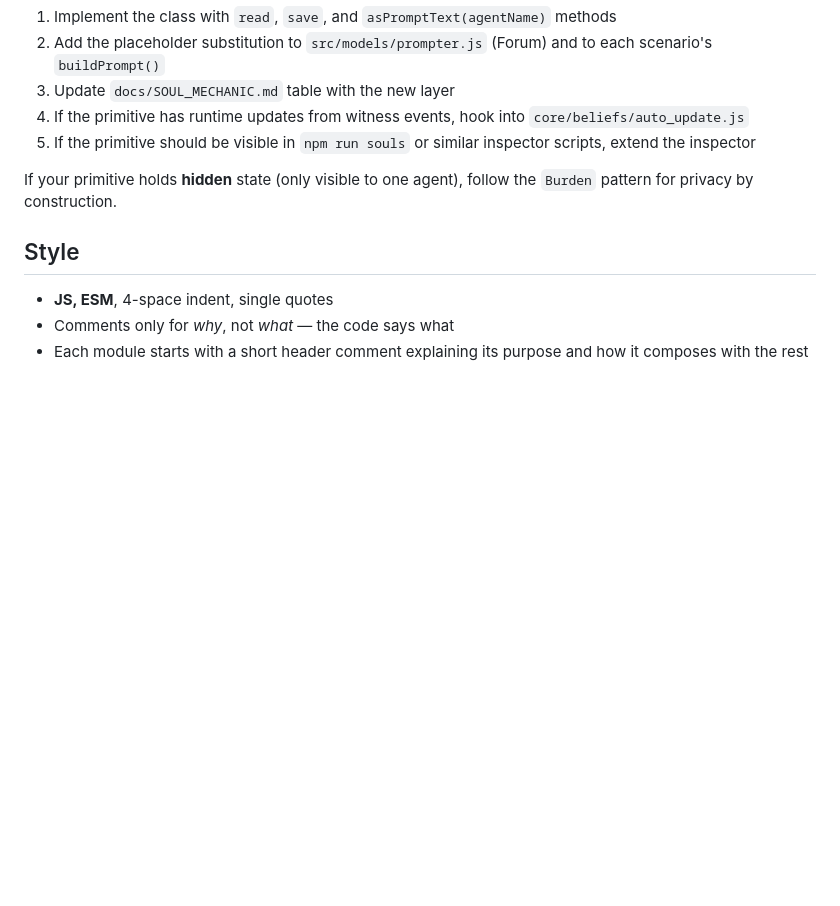
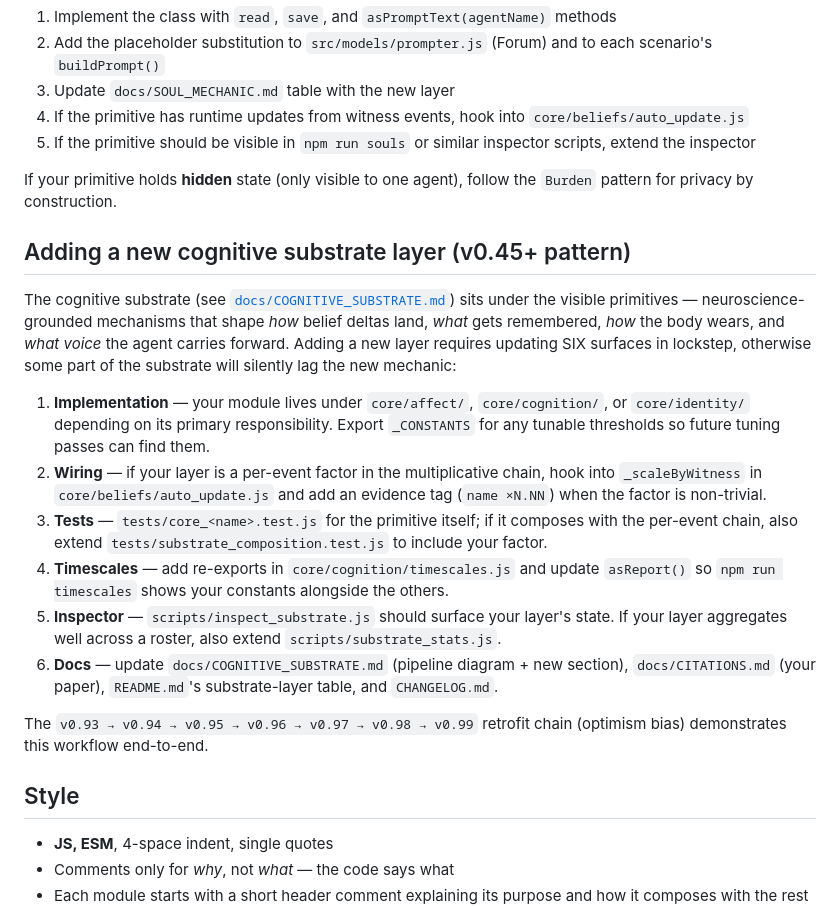
Before and after one commit to MatthewTracy/anima, a Markdown page: CONTRIBUTING.md, the part around the change. Rendered like a GitHub page; blank space fills up the shorter version.

Commit message:
v1.0.3 — CONTRIBUTING.md: substrate-extension checklist
After thirteen substrate layers, the knowledge of "what else needs
updating when I add a new layer?" was scattered across commit
messages and grew brittle. A future contributor (or future me) needed
a single checklist.

Added a new \"Adding a new cognitive substrate layer\" section to
CONTRIBUTING.md, between primitives and Style. Six surfaces in
lockstep:

  1. Implementation under core/affect | core/cognition | core/identity,
     with _CONSTANTS export for tunables
  2. Wiring into _scaleByWitness if it's a per-event factor; evidence
     tag for non-trivial values
  3. Tests: own unit suite + extend substrate_composition.test.js if
     it stacks with the chain
  4. Timescales re-export + asReport block
  5. Inspector + substrate_stats surface
  6. Docs: COGNITIVE_SUBSTRATE, CITATIONS, README table, CHANGELOG

References the v0.93 → v0.99 optimism-bias retrofit chain as the
worked example.

No code changes; all 257 tests pass.

Reflection: A 13-layer substrate without a contributor checklist is
asking for the 14th to ship with one of those six surfaces missing.
Now the workflow is explicit, with the optimism-bias chain as the
worked example anyone can follow.

Co-Authored-By: Claude Opus 4.7 (1M context) <noreply@anthropic.com>

```diff
--- a/CONTRIBUTING.md
+++ b/CONTRIBUTING.md
@@ -56,6 +56,19 @@ If you're adding a primitive that produces a `$PLACEHOLDER` for prompts:
 
 If your primitive holds **hidden** state (only visible to one agent), follow the `Burden` pattern for privacy by construction.
 
+## Adding a new cognitive substrate layer (v0.45+ pattern)
+
+The cognitive substrate (see [`docs/COGNITIVE_SUBSTRATE.md`](docs/COGNITIVE_SUBSTRATE.md)) sits under the visible primitives — neuroscience-grounded mechanisms that shape *how* belief deltas land, *what* gets remembered, *how* the body wears, and *what voice* the agent carries forward. Adding a new layer requires updating SIX surfaces in lockstep, otherwise some part of the substrate will silently lag the new mechanic:
+
+1. **Implementation** — your module lives under `core/affect/`, `core/cognition/`, or `core/identity/` depending on its primary responsibility. Export `_CONSTANTS` for any tunable thresholds so future tuning passes can find them.
+2. **Wiring** — if your layer is a per-event factor in the multiplicative chain, hook into `_scaleByWitness` in `core/beliefs/auto_update.js` and add an evidence tag (`name ×N.NN`) when the factor is non-trivial.
+3. **Tests** — `tests/core_<name>.test.js` for the primitive itself; if it composes with the per-event chain, also extend `tests/substrate_composition.test.js` to include your factor.
+4. **Timescales** — add re-exports in `core/cognition/timescales.js` and update `asReport()` so `npm run timescales` shows your constants alongside the others.
+5. **Inspector** — `scripts/inspect_substrate.js` should surface your layer's state. If your layer aggregates well across a roster, also extend `scripts/substrate_stats.js`.
+6. **Docs** — update `docs/COGNITIVE_SUBSTRATE.md` (pipeline diagram + new section), `docs/CITATIONS.md` (your paper), `README.md`'s substrate-layer table, and `CHANGELOG.md`.
+
+The `v0.93 → v0.94 → v0.95 → v0.96 → v0.97 → v0.98 → v0.99` retrofit chain (optimism bias) demonstrates this workflow end-to-end.
+
 ## Style
 
 - **JS, ESM**, 4-space indent, single quotes
```
